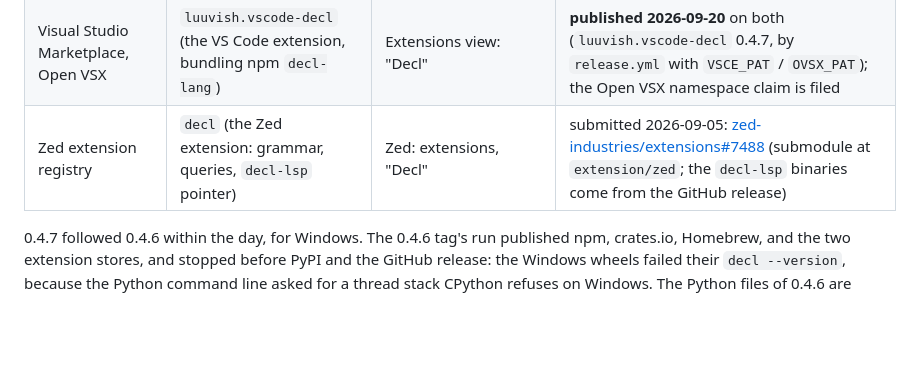
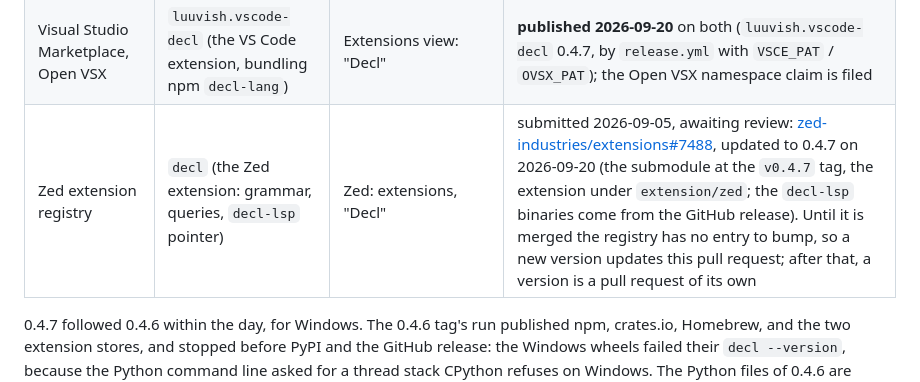
Before and after one commit to luuvish/decl-lang, a Markdown page: packaging/README.md, the part around the change. Rendered like a GitHub page; blank space fills up the shorter version.

Commit message:
say where the zed registry submission stands
Co-Authored-By: Claude Fable 5.1 <noreply@anthropic.com>

```diff
--- a/packaging/README.md
+++ b/packaging/README.md
@@ -13,7 +13,7 @@ import name in Python is `decl`, and the binary is `decl` everywhere.
 | Homebrew | tap `luuvish/tap`, formula `decl-lang` | `brew install luuvish/tap/decl-lang` | **published 2026-09-20** (0.4.7, by `release.yml`): [luuvish/homebrew-tap](https://github.com/luuvish/homebrew-tap), the formula mirrored from `homebrew/` |
 | crates.io | `decl-lang` (bins `decl`, `decl-lsp`) | `cargo install decl-lang` | **published 2026-09-20** (0.4.7, by `release.yml` through trusted publishing; `decl-rs/`) |
 | Visual Studio Marketplace, Open VSX | `luuvish.vscode-decl` (the VS Code extension, bundling npm `decl-lang`) | Extensions view: "Decl" | **published 2026-09-20** on both (`luuvish.vscode-decl` 0.4.7, by `release.yml` with `VSCE_PAT` / `OVSX_PAT`); the Open VSX namespace claim is filed |
-| Zed extension registry | `decl` (the Zed extension: grammar, queries, `decl-lsp` pointer) | Zed: extensions, "Decl" | submitted 2026-09-05: [zed-industries/extensions#7488](https://github.com/zed-industries/extensions/pull/7488) (submodule at `extension/zed`; the `decl-lsp` binaries come from the GitHub release) |
+| Zed extension registry | `decl` (the Zed extension: grammar, queries, `decl-lsp` pointer) | Zed: extensions, "Decl" | submitted 2026-09-05, awaiting review: [zed-industries/extensions#7488](https://github.com/zed-industries/extensions/pull/7488), updated to 0.4.7 on 2026-09-20 (the submodule at the `v0.4.7` tag, the extension under `extension/zed`; the `decl-lsp` binaries come from the GitHub release). Until it is merged the registry has no entry to bump, so a new version updates this pull request; after that, a version is a pull request of its own |
 
 0.4.7 followed 0.4.6 within the day, for Windows. The 0.4.6 tag's run
 published npm, crates.io, Homebrew, and the two extension stores, and
```
